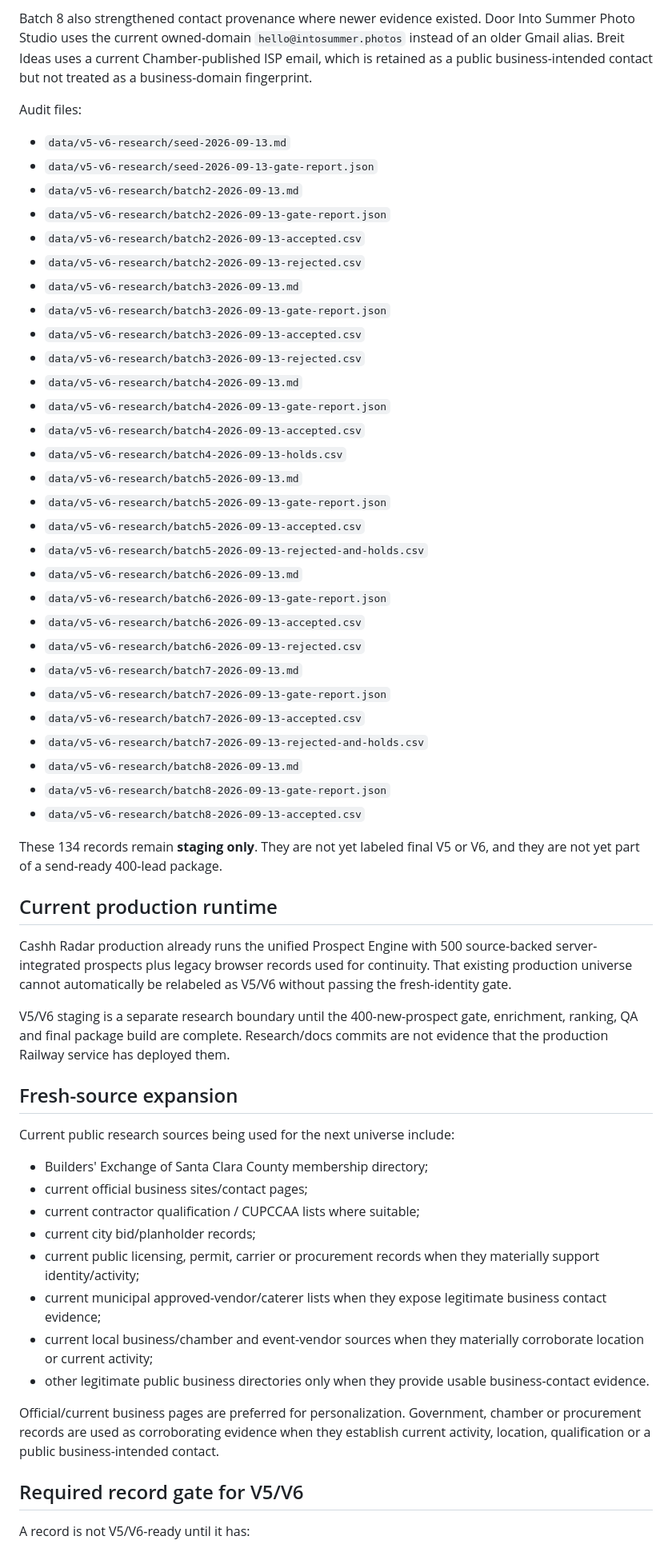
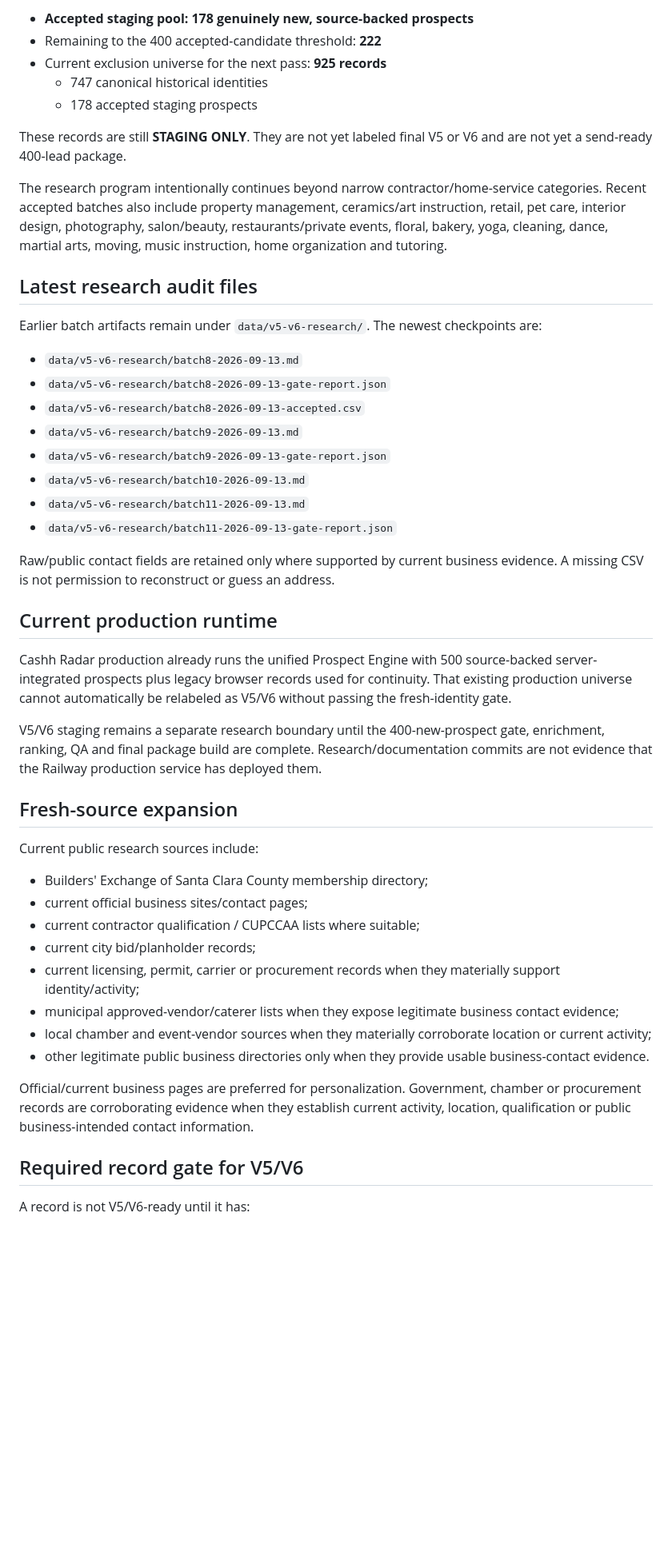
Before and after one commit to anastaysia94-sudo/cashh-radar, a Markdown page: V5_V6_STATUS.md, the part around one of its changes. Shown at 80% size. Rendered like a GitHub page; blank space fills up the shorter version.

Commit message:
Advance V5/V6 staging checkpoint through batch 11

```diff
--- a/V5_V6_STATUS.md
+++ b/V5_V6_STATUS.md
@@ -64,60 +65,49 @@ Batch 8 deliberately diversified the candidate universe further into property ma
 
-Batch 8 also strengthened contact provenance where newer evidence existed. Door Into Summer Photo Studio uses the current owned-domain `hello@intosummer.photos` instead of an older Gmail alias. Breit Ideas uses a current Chamber-published ISP email, which is retained as a public business-intended contact but not treated as a business-domain fingerprint.
+- **Accepted staging pool: 178 genuinely new, source-backed prospects**
+- Remaining to the 400 accepted-candidate threshold: **222**
+- Current exclusion universe for the next pass: **925 records**
+  - 747 canonical historical identities
+  - 178 accepted staging prospects
 
-Audit files:
+These records are still **STAGING ONLY**. They are not yet labeled final V5 or V6 and are not yet a send-ready 400-lead package.
 
-- `data/v5-v6-research/seed-2026-09-13.md`
-- `data/v5-v6-research/seed-2026-09-13-gate-report.json`
-- `data/v5-v6-research/batch2-2026-09-13.md`
-- `data/v5-v6-research/batch2-2026-09-13-gate-report.json`
-- `data/v5-v6-research/batch2-2026-09-13-accepted.csv`
-- `data/v5-v6-research/batch2-2026-09-13-rejected.csv`
-- `data/v5-v6-research/batch3-2026-09-13.md`
-- `data/v5-v6-research/batch3-2026-09-13-gate-report.json`
-- `data/v5-v6-research/batch3-2026-09-13-accepted.csv`
-- `data/v5-v6-research/batch3-2026-09-13-rejected.csv`
-- `data/v5-v6-research/batch4-2026-09-13.md`
-- `data/v5-v6-research/batch4-2026-09-13-gate-report.json`
-- `data/v5-v6-research/batch4-2026-09-13-accepted.csv`
-- `data/v5-v6-research/batch4-2026-09-13-holds.csv`
-- `data/v5-v6-research/batch5-2026-09-13.md`
-- `data/v5-v6-research/batch5-2026-09-13-gate-report.json`
-- `data/v5-v6-research/batch5-2026-09-13-accepted.csv`
-- `data/v5-v6-research/batch5-2026-09-13-rejected-and-holds.csv`
-- `data/v5-v6-research/batch6-2026-09-13.md`
-- `data/v5-v6-research/batch6-2026-09-13-gate-report.json`
-- `data/v5-v6-research/batch6-2026-09-13-accepted.csv`
-- `data/v5-v6-research/batch6-2026-09-13-rejected.csv`
-- `data/v5-v6-research/batch7-2026-09-13.md`
-- `data/v5-v6-research/batch7-2026-09-13-gate-report.json`
-- `data/v5-v6-research/batch7-2026-09-13-accepted.csv`
-- `data/v5-v6-research/batch7-2026-09-13-rejected-and-holds.csv`
+The research program intentionally continues beyond narrow contractor/home-service categories. Recent accepted batches also include property management, ceramics/art instruction, retail, pet care, interior design, photography, salon/beauty, restaurants/private events, floral, bakery, yoga, cleaning, dance, martial arts, moving, music instruction, home organization and tutoring.
+
+## Latest research audit files
+
+Earlier batch artifacts remain under `data/v5-v6-research/`. The newest checkpoints are:
+
 - `data/v5-v6-research/batch8-2026-09-13.md`
 - `data/v5-v6-research/batch8-2026-09-13-gate-report.json`
 - `data/v5-v6-research/batch8-2026-09-13-accepted.csv`
+- `data/v5-v6-research/batch9-2026-09-13.md`
+- `data/v5-v6-research/batch9-2026-09-13-gate-report.json`
+- `data/v5-v6-research/batch10-2026-09-13.md`
+- `data/v5-v6-research/batch11-2026-09-13.md`
+- `data/v5-v6-research/batch11-2026-09-13-gate-report.json`
 
-These 134 records remain **staging only**. They are not yet labeled final V5 or V6, and they are not yet part of a send-ready 400-lead package.
+Raw/public contact fields are retained only where supported by current business evidence. A missing CSV is not permission to reconstruct or guess an address.
 
 ## Current production runtime
 
 Cashh Radar production already runs the unified Prospect Engine with 500 source-backed server-integrated prospects plus legacy browser records used for continuity. That existing production universe cannot automatically be relabeled as V5/V6 without passing the fresh-identity gate.
 
-V5/V6 staging is a separate research boundary until the 400-new-prospect gate, enrichment, ranking, QA and final package build are complete. Research/docs commits are not evidence that the production Railway service has deployed them.
+V5/V6 staging remains a separate research boundary until the 400-new-prospect gate, enrichment, ranking, QA and final package build are complete. Research/documentation commits are not evidence that the Railway production service has deployed them.
 
 ## Fresh-source expansion
 
-Current public research sources being used for the next universe include:
+Current public research sources include:
 
 - Builders' Exchange of Santa Clara County membership directory;
 - current official business sites/contact pages;
 - current contractor qualification / CUPCCAA lists where suitable;
 - current city bid/planholder records;
-- current public licensing, permit, carrier or procurement records when they materially support identity/activity;
-- current municipal approved-vendor/caterer lists when they expose legitimate business contact evidence;
-- current local business/chamber and event-vendor sources when they materially corroborate location or current activity;
+- current licensing, permit, carrier or procurement records when they materially support identity/activity;
+- municipal approved-vendor/caterer lists when they expose legitimate business contact evidence;
+- local chamber and event-vendor sources when they materially corroborate location or current activity;
 - other legitimate public business directories only when they provide usable business-contact evidence.
 
-Official/current business pages are preferred for personalization. Government, chamber or procurement records are used as corroborating evidence when they establish current activity, location, qualification or a public business-intended contact.
+Official/current business pages are preferred for personalization. Government, chamber or procurement records are corroborating evidence when they establish current activity, location, qualification or public business-intended contact information.
 
 ## Required record gate for V5/V6
 
```
Also changed, not shown: other parts of V5_V6_STATUS.md (+44 -32 lines).
